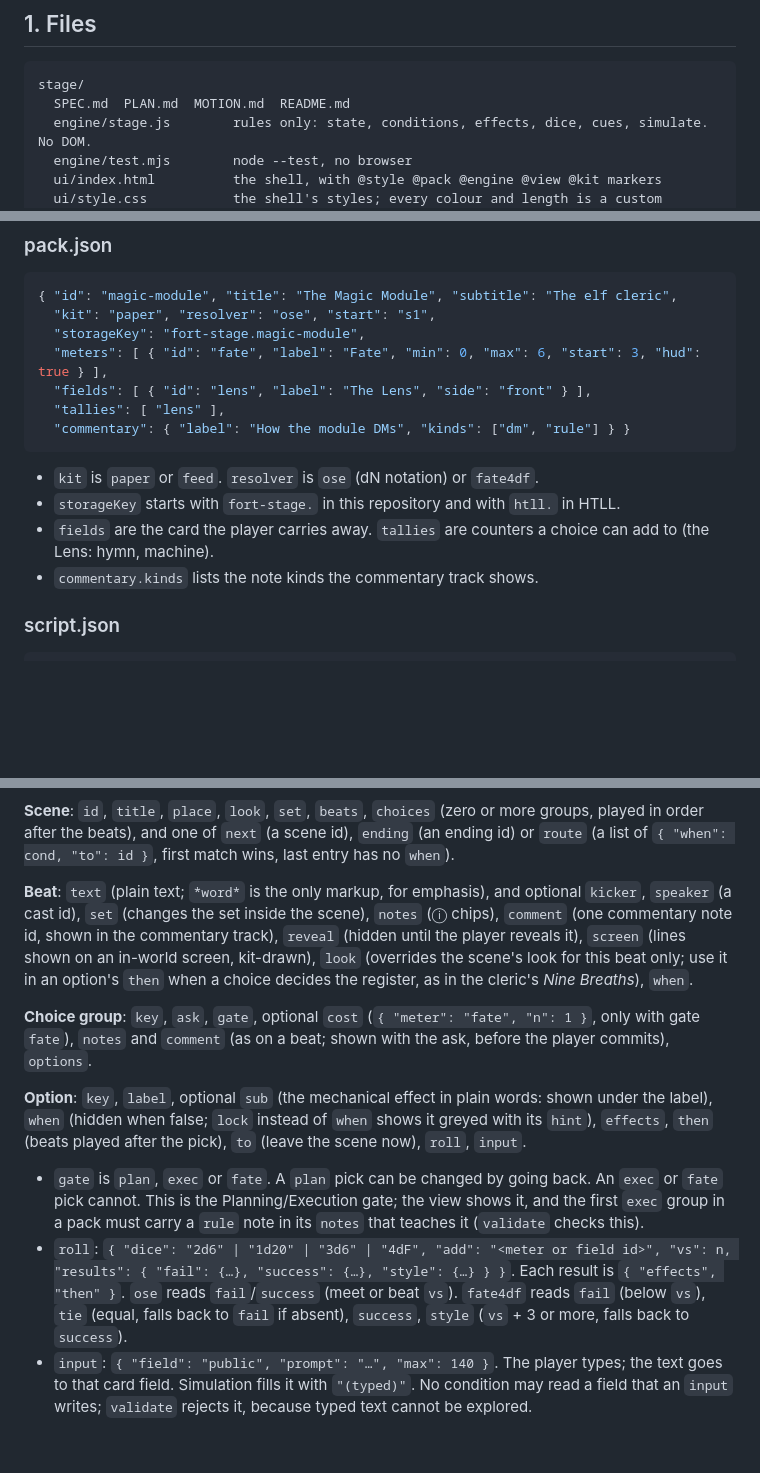
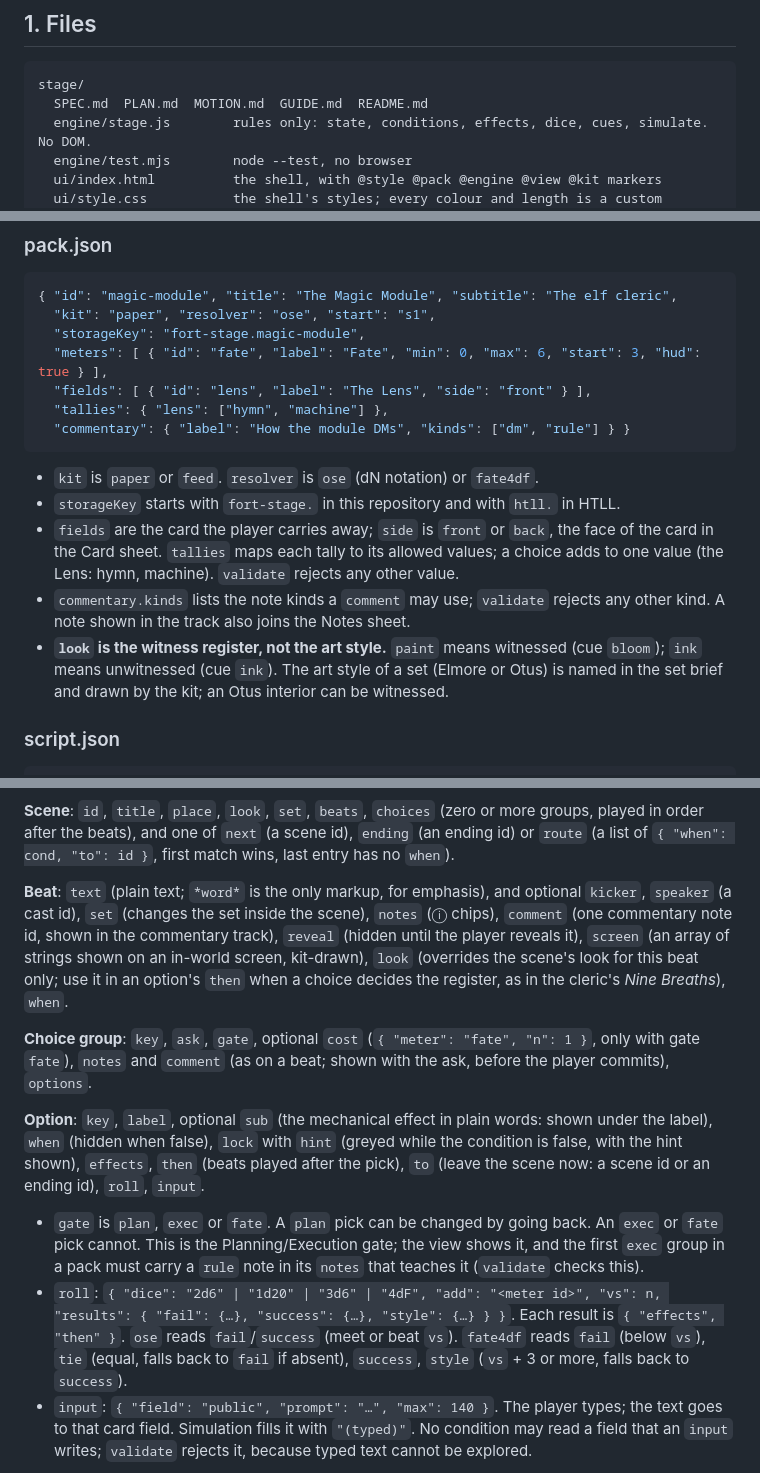
Before and after one commit to norrisaftcc/games-osr-fort-on-lake, a Markdown page: stage/SPEC.md, 3 parts joined by grey strips. GitHub-like rendering; blank space fills up the shorter version.

Commit message:
Spec: clarify what writing the guide found unclear
look is the witness register, not the art style, so an Otus interior
can still be witnessed. tallies declares its allowed values, and the
pull-tab binds by tally and value. Notes count as unreachable. screen,
the card side, roll add, option to and lock/hint are typed; comment
kinds are checked. GUIDE.md is vendored.

Co-Authored-By: Claude Opus 5.5 <noreply@anthropic.com>
Claude-Session: https://claude.ai/code/session_01L2A3orGjb6FzifGB4tjhTE

````diff
--- a/stage/SPEC.md
+++ b/stage/SPEC.md
@@ -10,7 +10,7 @@ The model for the production value is *Neon On-Call* (team-ycbbb, `spooks/neon-o
 
 ```
 stage/
-  SPEC.md  PLAN.md  MOTION.md  README.md
+  SPEC.md  PLAN.md  MOTION.md  GUIDE.md  README.md
   engine/stage.js        rules only: state, conditions, effects, dice, cues, simulate. No DOM.
   engine/test.mjs        node --test, no browser
   ui/index.html          the shell, with @style @pack @engine @view @kit markers
@@ -52,14 +52,15 @@ The HTLL repository vendors `engine/`, `ui/`, `tools/`, `SPEC.md`, `MOTION.md`,
   "storageKey": "fort-stage.magic-module",
   "meters": [ { "id": "fate", "label": "Fate", "min": 0, "max": 6, "start": 3, "hud": true } ],
   "fields": [ { "id": "lens", "label": "The Lens", "side": "front" } ],
-  "tallies": [ "lens" ],
+  "tallies": { "lens": ["hymn", "machine"] },
   "commentary": { "label": "How the module DMs", "kinds": ["dm", "rule"] } }
 ```
 
 - `kit` is `paper` or `feed`. `resolver` is `ose` (dN notation) or `fate4df`.
 - `storageKey` starts with `fort-stage.` in this repository and with `htll.` in HTLL.
-- `fields` are the card the player carries away. `tallies` are counters a choice can add to (the Lens: hymn, machine).
-- `commentary.kinds` lists the note kinds the commentary track shows.
+- `fields` are the card the player carries away; `side` is `front` or `back`, the face of the card in the Card sheet. `tallies` maps each tally to its allowed values; a choice adds to one value (the Lens: hymn, machine). `validate` rejects any other value.
+- `commentary.kinds` lists the note kinds a `comment` may use; `validate` rejects any other kind. A note shown in the track also joins the Notes sheet.
+- **`look` is the witness register, not the art style.** `paint` means witnessed (cue `bloom`); `ink` means unwitnessed (cue `ink`). The art style of a set (Elmore or Otus) is named in the set brief and drawn by the kit; an Otus interior can be witnessed.
 
 ### script.json
 
@@ -85,14 +86,14 @@ The HTLL repository vendors `engine/`, `ui/`, `tools/`, `SPEC.md`, `MOTION.md`,
 
 **Scene**: `id`, `title`, `place`, `look`, `set`, `beats`, `choices` (zero or more groups, played in order after the beats), and one of `next` (a scene id), `ending` (an ending id) or `route` (a list of `{ "when": cond, "to": id }`, first match wins, last entry has no `when`).
 
-**Beat**: `text` (plain text; `*word*` is the only markup, for emphasis), and optional `kicker`, `speaker` (a cast id), `set` (changes the set inside the scene), `notes` (ⓘ chips), `comment` (one commentary note id, shown in the commentary track), `reveal` (hidden until the player reveals it), `screen` (lines shown on an in-world screen, kit-drawn), `look` (overrides the scene's look for this beat only; use it in an option's `then` when a choice decides the register, as in the cleric's *Nine Breaths*), `when`.
+**Beat**: `text` (plain text; `*word*` is the only markup, for emphasis), and optional `kicker`, `speaker` (a cast id), `set` (changes the set inside the scene), `notes` (ⓘ chips), `comment` (one commentary note id, shown in the commentary track), `reveal` (hidden until the player reveals it), `screen` (an array of strings shown on an in-world screen, kit-drawn), `look` (overrides the scene's look for this beat only; use it in an option's `then` when a choice decides the register, as in the cleric's *Nine Breaths*), `when`.
 
 **Choice group**: `key`, `ask`, `gate`, optional `cost` (`{ "meter": "fate", "n": 1 }`, only with gate `fate`), `notes` and `comment` (as on a beat; shown with the ask, before the player commits), `options`.
 
-**Option**: `key`, `label`, optional `sub` (the mechanical effect in plain words: shown under the label), `when` (hidden when false; `lock` instead of `when` shows it greyed with its `hint`), `effects`, `then` (beats played after the pick), `to` (leave the scene now), `roll`, `input`.
+**Option**: `key`, `label`, optional `sub` (the mechanical effect in plain words: shown under the label), `when` (hidden when false), `lock` with `hint` (greyed while the condition is false, with the hint shown), `effects`, `then` (beats played after the pick), `to` (leave the scene now: a scene id or an ending id), `roll`, `input`.
 
 - `gate` is `plan`, `exec` or `fate`. A `plan` pick can be changed by going back. An `exec` or `fate` pick cannot. This is the Planning/Execution gate; the view shows it, and the first `exec` group in a pack must carry a `rule` note in its `notes` that teaches it (`validate` checks this).
-- `roll`: `{ "dice": "2d6" | "1d20" | "3d6" | "4dF", "add": "<meter or field id>", "vs": n, "results": { "fail": {…}, "success": {…}, "style": {…} } }`. Each result is `{ "effects", "then" }`. `ose` reads `fail`/`success` (meet or beat `vs`). `fate4df` reads `fail` (below `vs`), `tie` (equal, falls back to `fail` if absent), `success`, `style` (`vs` + 3 or more, falls back to `success`).
+- `roll`: `{ "dice": "2d6" | "1d20" | "3d6" | "4dF", "add": "<meter id>", "vs": n, "results": { "fail": {…}, "success": {…}, "style": {…} } }`. Each result is `{ "effects", "then" }`. `ose` reads `fail`/`success` (meet or beat `vs`). `fate4df` reads `fail` (below `vs`), `tie` (equal, falls back to `fail` if absent), `success`, `style` (`vs` + 3 or more, falls back to `success`).
 - `input`: `{ "field": "public", "prompt": "…", "max": 140 }`. The player types; the text goes to that card field. Simulation fills it with `"(typed)"`. No condition may read a field that an `input` writes; `validate` rejects it, because typed text cannot be explored.
 
 **Conditions** (`when`, `lock`, `route`): `{ "flag": "x" }`, `{ "field": "x", "is": "y" }`, `{ "meter": "fate", "gte": 1 }` (also `lte`), `{ "tally": "lens", "top": "machine" }` (that value leads or ties), `{ "all": [ … ] }`, `{ "any": [ … ] }`, `{ "not": cond }`.
````
Also changed, not shown: other parts of stage/SPEC.md (+3 -3 lines), stage/PLAN.md (+1 -0 lines).
